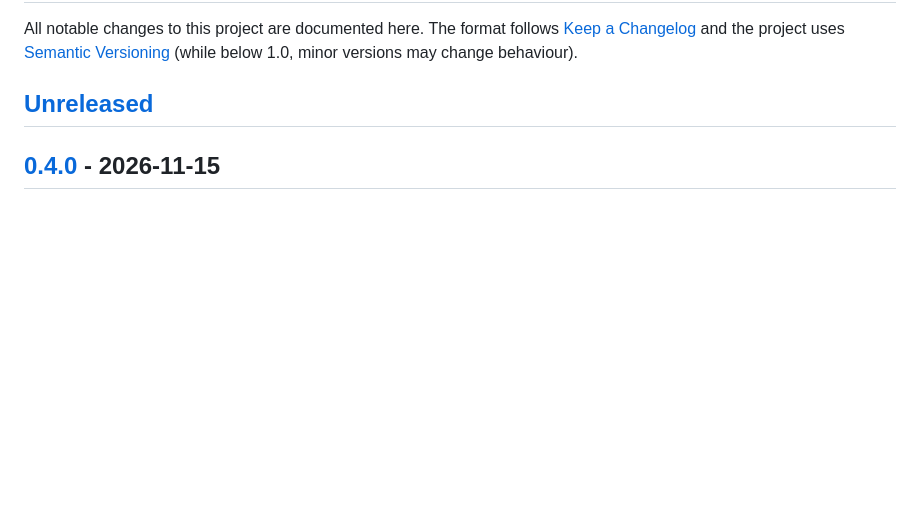
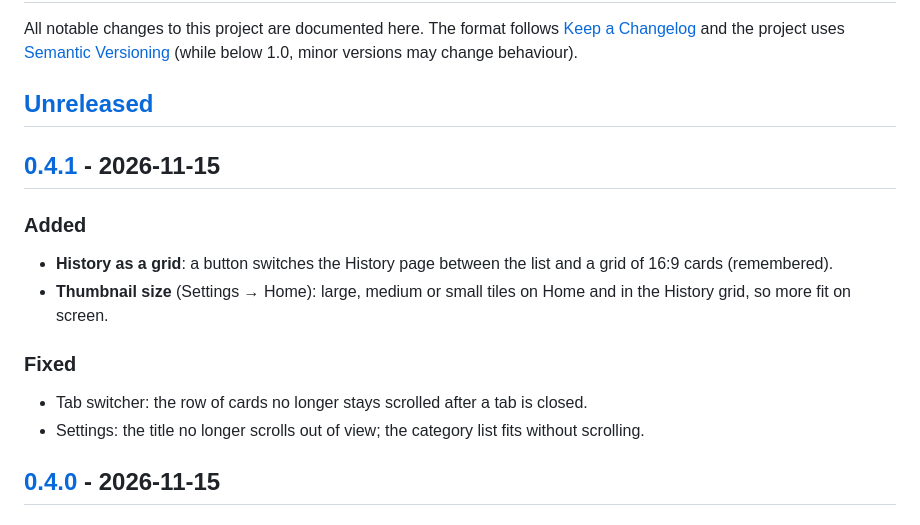
Before and after one commit to newhalo/luna-browser, a Markdown page: CHANGELOG.md, the part around one of its changes. GitHub-like rendering; blank space fills up the shorter version.

```diff
--- a/CHANGELOG.md
+++ b/CHANGELOG.md
@@ -5,6 +5,16 @@ The format follows [Keep a Changelog](https://keepachangelog.com/en/1.1.0/) and
 [Semantic Versioning](https://semver.org/) (while below 1.0, minor versions may change behaviour).
 
 ## [Unreleased]
+
+## [0.4.1] - 2026-11-15
+
+### Added
+- **History as a grid**: a button switches the History page between the list and a grid of 16:9 cards (remembered).
+- **Thumbnail size** (Settings → Home): large, medium or small tiles on Home and in the History grid, so more fit on screen.
+
+### Fixed
+- Tab switcher: the row of cards no longer stays scrolled after a tab is closed.
+- Settings: the title no longer scrolls out of view; the category list fits without scrolling.
 
 ## [0.4.0] - 2026-11-15
 
```
Also changed, not shown: other parts of CHANGELOG.md (+2 -1 lines), README.md (+4 -1 lines), docs/screenshots/06-settings-general.jpg, docs/screenshots/07-settings-ad-blocking.jpg, docs/screenshots/08-settings-browsing.jpg, docs/screenshots/14-home-small-tiles.jpg (added), docs/screenshots/15-history-grid.jpg (added), docs/screenshots/16-settings-home.jpg (added), 1 other file.
